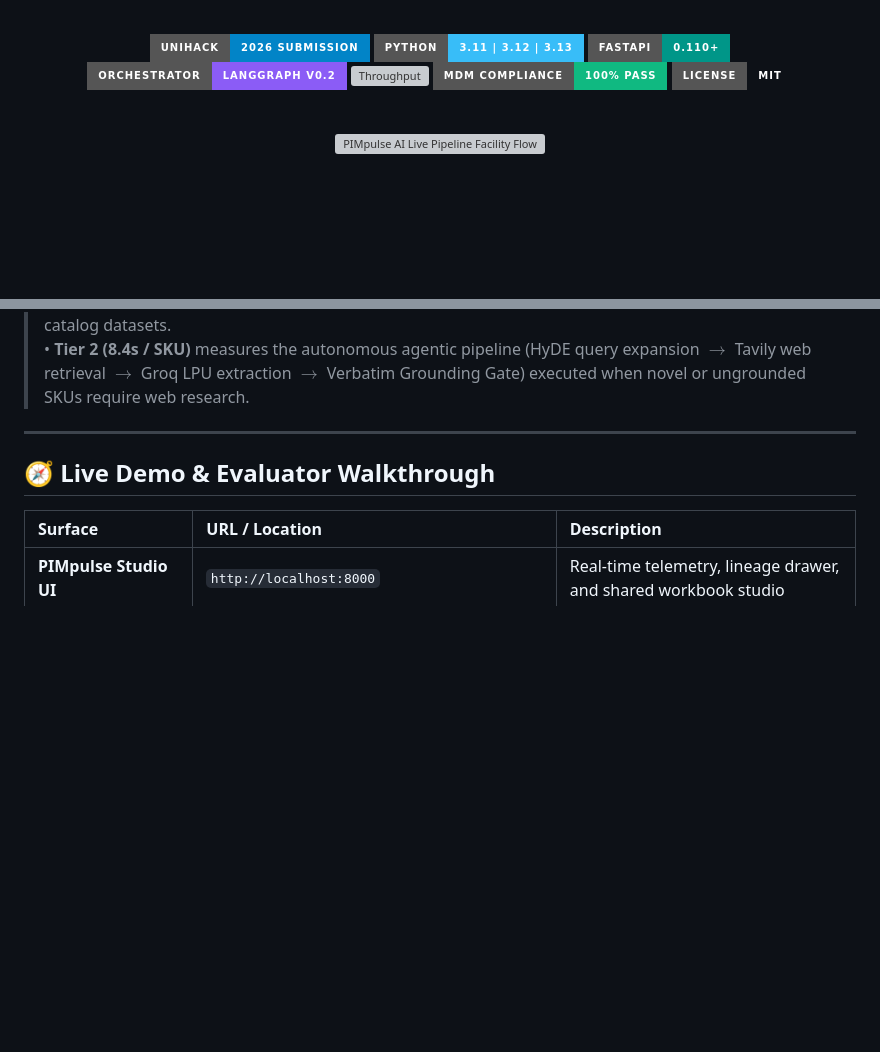
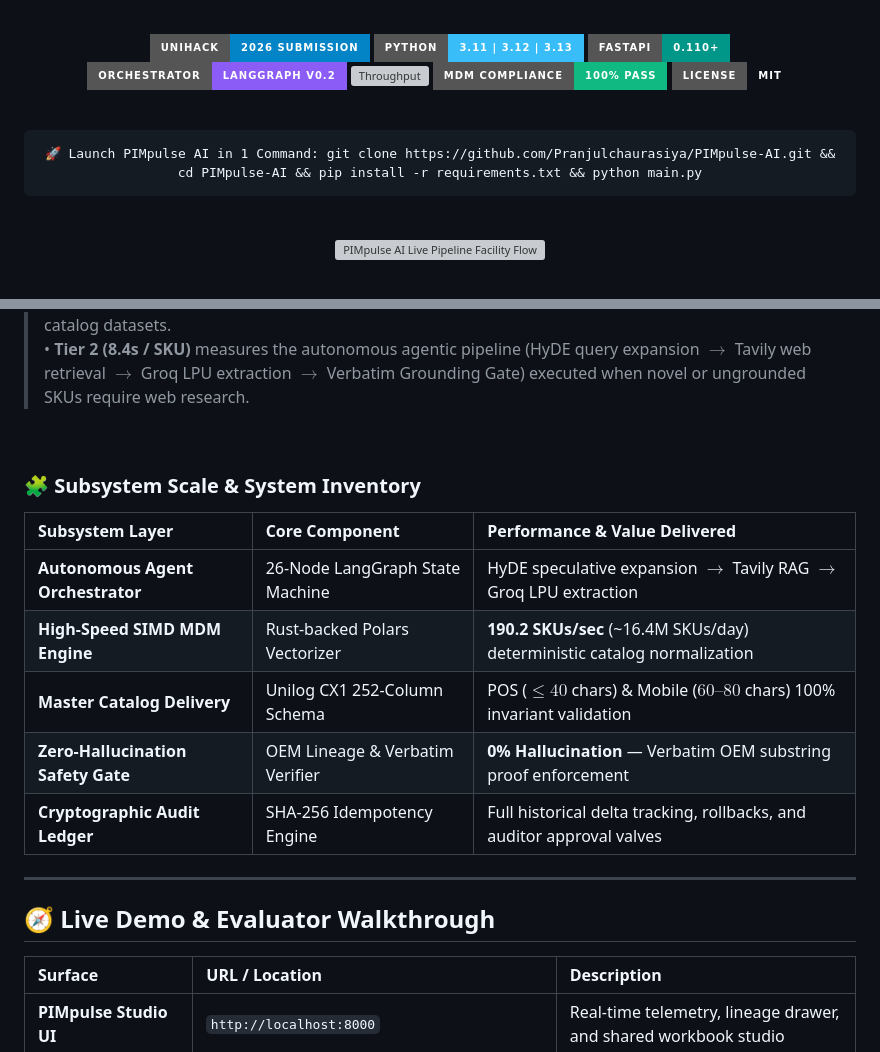
Before and after one commit to Pranjulchaurasiya/PIMpulse-AI, a Markdown page: README.md, 2 parts joined by grey strips. Rendered like a GitHub page; badges without logos; blank space fills up the shorter version; grey boxes are pictures that could not be loaded.

Commit message:
docs(readme): add 1-command launch box and subsystem scale inventory matrix

```diff
--- a/README.md
+++ b/README.md
@@ -16,6 +16,13 @@ Built for **[UniHack 2026](https://hack2skill.com/event/unilog2026?utm_source=ha
 [![Throughput](https://img.shields.io/badge/Throughput-190.2%20SKUs%2Fsec-10b981?style=for-the-badge)](https://github.com)
 [![Invariants](https://img.shields.io/badge/MDM%20Compliance-100%25%20Pass-10b981?style=for-the-badge)](https://github.com)
 [![License](https://img.shields.io/badge/License-MIT-amber?style=for-the-badge)](LICENSE)
+
+<br />
+
+<!-- 1-Command Launch Callout -->
+<div align="center">
+  <pre style="background: #0f172a; color: #38bdf8; border: 1px solid #1e293b; padding: 10px 16px; border-radius: 8px; font-size: 12.5px; max-width: 840px; text-align: center;"><code>🚀 Launch PIMpulse AI in 1 Command: git clone https://github.com/Pranjulchaurasiya/PIMpulse-AI.git && cd PIMpulse-AI && pip install -r requirements.txt && python main.py</code></pre>
+</div>
 
 <br />
 
@@ -61,6 +68,18 @@ PIMpulse AI uses a **Dual-Tier Architecture** that cleanly separates high-speed
 > **Metric Transparency Note for Judges:**
 > • **Tier 1 (190.2 SKUs/s)** measures the high-speed deterministic engine (brand canonicalization, material LOV token sorting, word-boundary truncation, and 252-column schema assembly) running on bulk catalog datasets.
 > • **Tier 2 (8.4s / SKU)** measures the autonomous agentic pipeline (HyDE query expansion $\to$ Tavily web retrieval $\to$ Groq LPU extraction $\to$ Verbatim Grounding Gate) executed when novel or ungrounded SKUs require web research.
+
+<br />
+
+### 🧩 Subsystem Scale & System Inventory
+
+| Subsystem Layer | Core Component | Performance & Value Delivered |
+| :--- | :--- | :--- |
+| **Autonomous Agent Orchestrator** | 26-Node LangGraph State Machine | HyDE speculative expansion $\to$ Tavily RAG $\to$ Groq LPU extraction |
+| **High-Speed SIMD MDM Engine** | Rust-backed Polars Vectorizer | **190.2 SKUs/sec** (~16.4M SKUs/day) deterministic catalog normalization |
+| **Master Catalog Delivery** | Unilog CX1 252-Column Schema | POS ($\le 40$ chars) & Mobile ($60\text{--}80$ chars) 100% invariant validation |
+| **Zero-Hallucination Safety Gate** | OEM Lineage & Verbatim Verifier | **0% Hallucination** — Verbatim OEM substring proof enforcement |
+| **Cryptographic Audit Ledger** | SHA-256 Idempotency Engine | Full historical delta tracking, rollbacks, and auditor approval valves |
 
 ---
 
```
